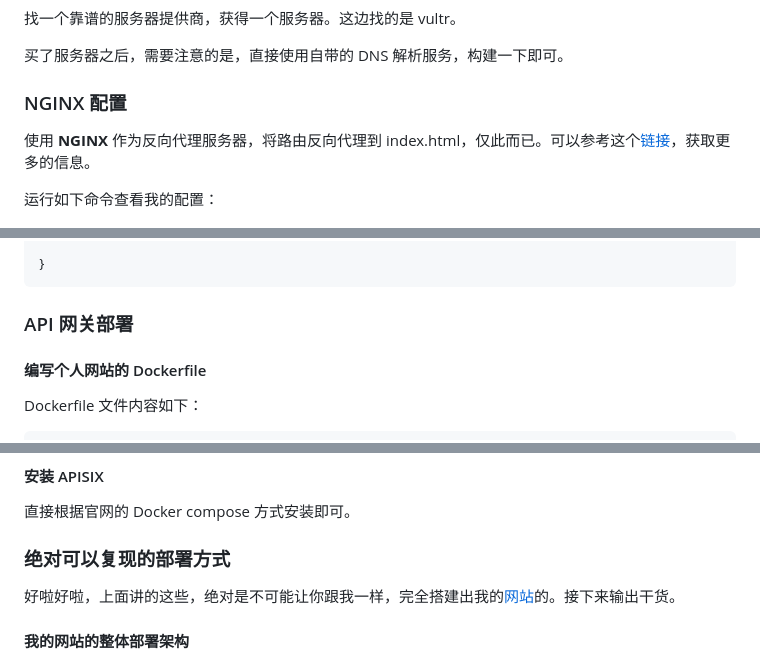
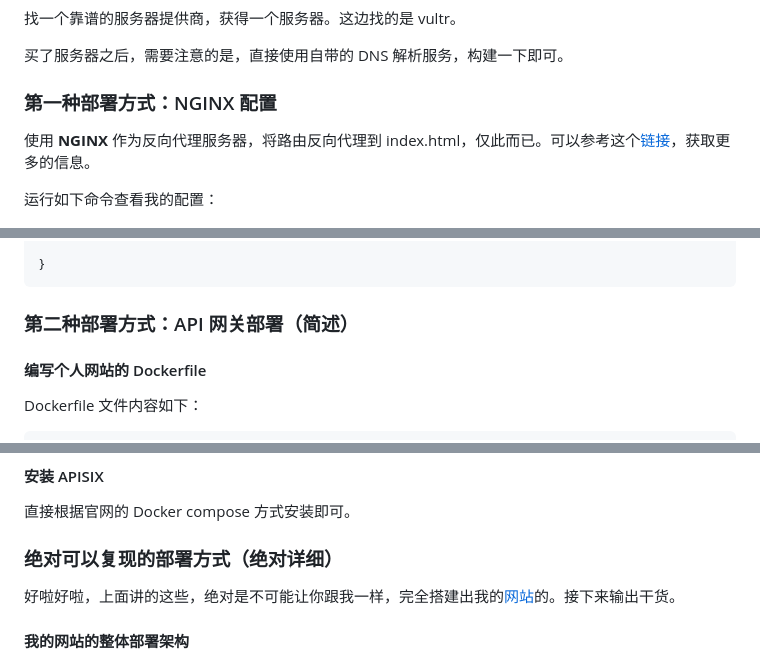
Before and after one commit to Chever-John/SimpleWebsite, a Markdown page: README-zh.md, 3 parts joined by grey strips. GitHub-like rendering.

````diff
--- a/README-zh.md
+++ b/README-zh.md
@@ -44,7 +44,7 @@ ns2.vultr.com
 
 买了服务器之后，需要注意的是，直接使用自带的 DNS 解析服务，构建一下即可。
 
-### NGINX 配置
+### 第一种部署方式：NGINX 配置
 
 使用 **NGINX** 作为反向代理服务器，将路由反向代理到 index.html，仅此而已。可以参考这个[链接](https://www.vultr.com/zh/docs/how-to-install-and-configure-nginx-on-a-vultr-cloud-server/#:~:text=Encrypt%20guide%20here.-,Configure%20Nginx%20as%20a%20Reverse%20Proxy,-Nginx%20can%20work)，获取更多的信息。
 
@@ -77,7 +77,7 @@ server {
 }
 ```
 
-### API 网关部署
+### 第二种部署方式：API 网关部署（简述）
 
 #### 编写个人网站的 Dockerfile
 
@@ -106,5 +106,5 @@ docker run -d -p 80:80 html-server-image:v1
 
 直接根据官网的 Docker compose 方式安装即可。
 
-### 绝对可以复现的部署方式
+### 绝对可以复现的部署方式（绝对详细）
 
````
Also changed, not shown: other parts of README-zh.md (+134 -2 lines), assets/ScreenCut/9080to80.png (added), assets/ScreenCut/enableGrafana.png (added), 3 other files.
